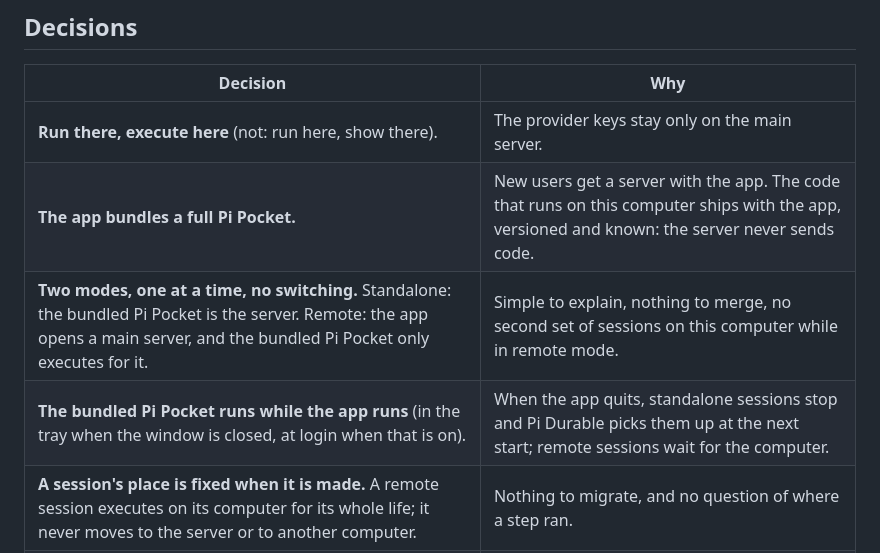
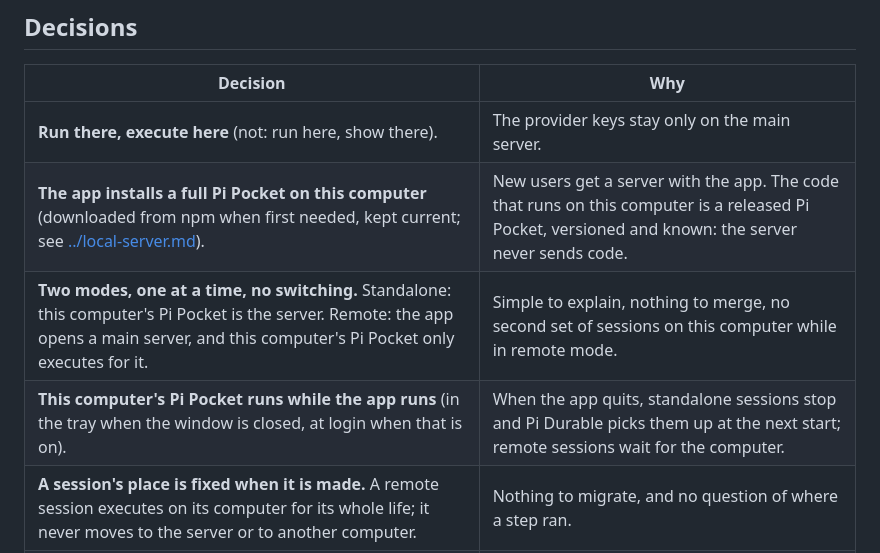
Before and after one commit to vitalNohj/pi-pocket-gui, a Markdown page: docs/remote/plan.md, the part around one of its changes. Drawn GitHub-style.

```diff
--- a/docs/remote/plan.md
+++ b/docs/remote/plan.md
@@ -16,9 +16,9 @@ Provider keys never leave the main server. A computer that executes needs no key
 | Decision | Why |
 |---|---|
 | **Run there, execute here** (not: run here, show there). | The provider keys stay only on the main server. |
-| **The app bundles a full Pi Pocket.** | New users get a server with the app. The code that runs on this computer ships with the app, versioned and known: the server never sends code. |
-| **Two modes, one at a time, no switching.** Standalone: the bundled Pi Pocket is the server. Remote: the app opens a main server, and the bundled Pi Pocket only executes for it. | Simple to explain, nothing to merge, no second set of sessions on this computer while in remote mode. |
-| **The bundled Pi Pocket runs while the app runs** (in the tray when the window is closed, at login when that is on). | When the app quits, standalone sessions stop and Pi Durable picks them up at the next start; remote sessions wait for the computer. |
+| **The app installs a full Pi Pocket on this computer** (downloaded from npm when first needed, kept current; see [../local-server.md](../local-server.md)). | New users get a server with the app. The code that runs on this computer is a released Pi Pocket, versioned and known: the server never sends code. |
+| **Two modes, one at a time, no switching.** Standalone: this computer's Pi Pocket is the server. Remote: the app opens a main server, and this computer's Pi Pocket only executes for it. | Simple to explain, nothing to merge, no second set of sessions on this computer while in remote mode. |
+| **This computer's Pi Pocket runs while the app runs** (in the tray when the window is closed, at login when that is on). | When the app quits, standalone sessions stop and Pi Durable picks them up at the next start; remote sessions wait for the computer. |
 | **A session's place is fixed when it is made.** A remote session executes on its computer for its whole life; it never moves to the server or to another computer. | Nothing to migrate, and no question of where a step ran. |
 | **This computer is offered for remote work only when you turn it on** (Settings → Remote execution, shown only in remote mode). | Executing for a server is a real permission: opt in, never by default. |
 | **Each new remote session on a computer needs a yes on that computer.** The app shows a dialog: who, which session, which folder. A folder said yes to joins the computer's allowed list. | Someone signed in as you elsewhere cannot start work on, or widen access to, your computer without you at it. |
```
Also changed, not shown: other parts of docs/remote/plan.md (+10 -10 lines), docs/local-server.md (added, +94 -0 lines).
